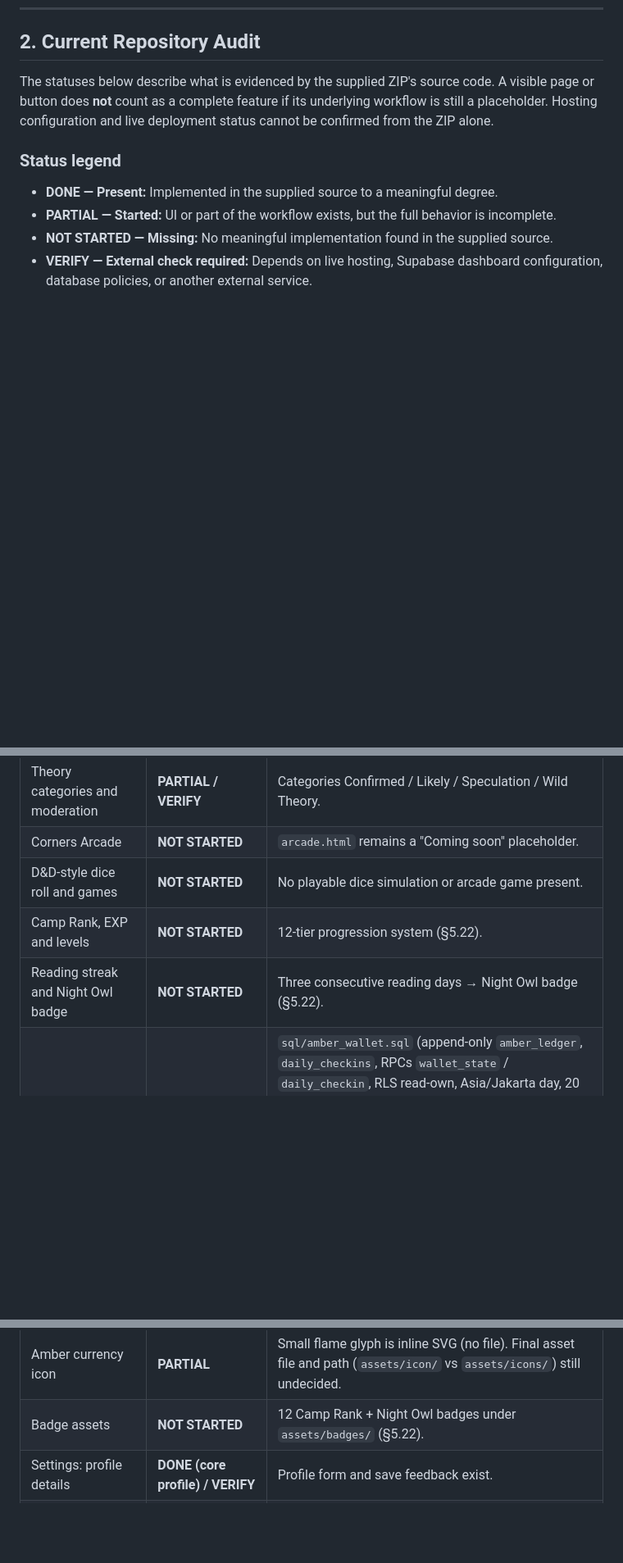
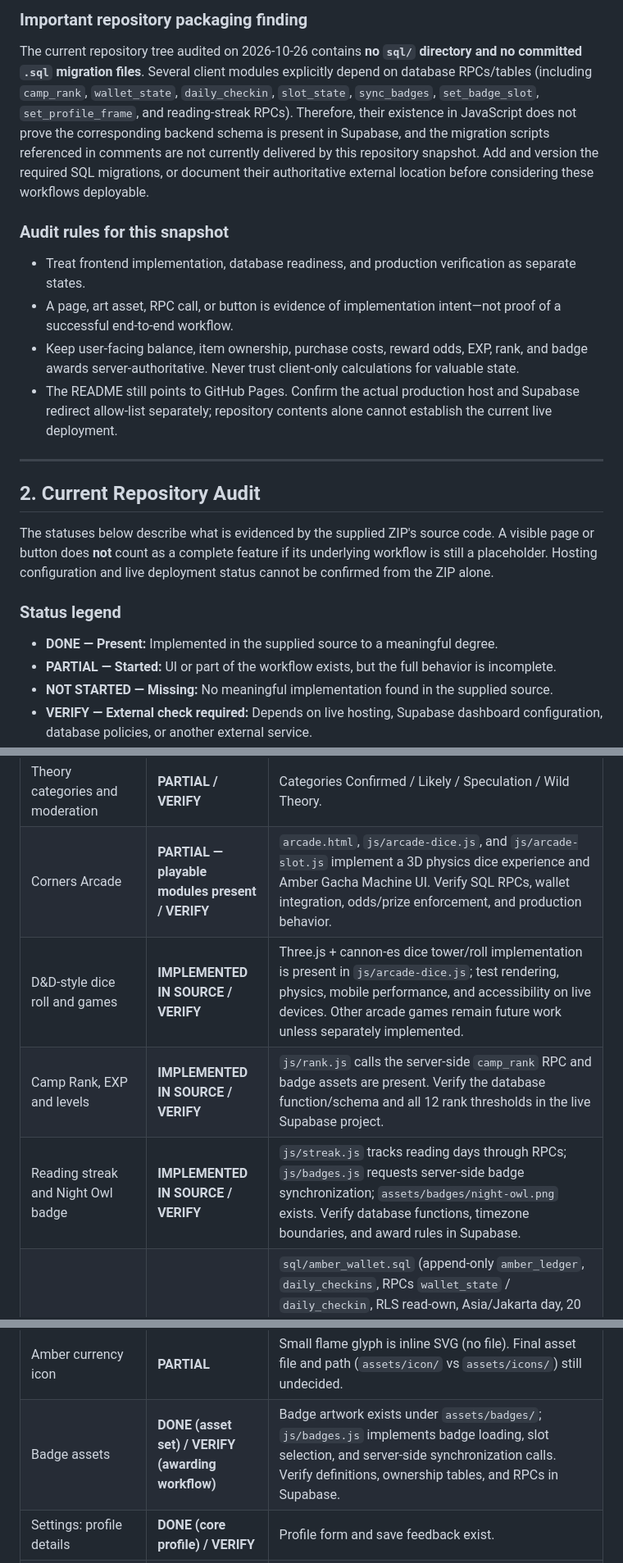
Before and after one commit to KazuAlther7/Hollow-Night-Camp, a Markdown page: PRD.md, 3 parts joined by grey strips. Shown at 82% size. Drawn GitHub-style; blank space fills up the shorter version.

```diff
--- a/PRD.md
+++ b/PRD.md
@@ -37,3 +58,15 @@ The intended visual direction is **mystery-adventure with hand-crafted, animated
+### Important repository packaging finding
+
+The current repository tree audited on 2026-10-26 contains **no `sql/` directory and no committed `.sql` migration files**. Several client modules explicitly depend on database RPCs/tables (including `camp_rank`, `wallet_state`, `daily_checkin`, `slot_state`, `sync_badges`, `set_badge_slot`, `set_profile_frame`, and reading-streak RPCs). Therefore, their existence in JavaScript does not prove the corresponding backend schema is present in Supabase, and the migration scripts referenced in comments are not currently delivered by this repository snapshot. Add and version the required SQL migrations, or document their authoritative external location before considering these workflows deployable.
+
+### Audit rules for this snapshot
+
+- Treat frontend implementation, database readiness, and production verification as separate states.
+- A page, art asset, RPC call, or button is evidence of implementation intent—not proof of a successful end-to-end workflow.
+- Keep user-facing balance, item ownership, purchase costs, reward odds, EXP, rank, and badge awards server-authoritative. Never trust client-only calculations for valuable state.
+- The README still points to GitHub Pages. Confirm the actual production host and Supabase redirect allow-list separately; repository contents alone cannot establish the current live deployment.
+
+---
 ## 2. Current Repository Audit
 
 The statuses below describe what is evidenced by the supplied ZIP's source code. A visible page or button does **not** count as a complete feature if its underlying workflow is still a placeholder. Hosting configuration and live deployment status cannot be confirmed from the ZIP alone.
@@ -86,10 +119,10 @@ The statuses below describe what is evidenced by the supplied ZIP's source code.
 | Theories page | **IMPLEMENTED IN SOURCE / VERIFY** | `theories.html` and `js/theories.js` implement theory list/detail, categories, posting and replies. |
 | Theory posts, replies and cloud persistence | **IMPLEMENTED IN SOURCE / VERIFY** | Verify rate limits, persistence, and policies. |
 | Theory categories and moderation | **PARTIAL / VERIFY** | Categories Confirmed / Likely / Speculation / Wild Theory. |
-| Corners Arcade | **NOT STARTED** | `arcade.html` remains a "Coming soon" placeholder. |
-| D&D-style dice roll and games | **NOT STARTED** | No playable dice simulation or arcade game present. |
-| Camp Rank, EXP and levels | **NOT STARTED** | 12-tier progression system (§5.22). |
-| Reading streak and Night Owl badge | **NOT STARTED** | Three consecutive reading days → Night Owl badge (§5.22). |
+| Corners Arcade | **PARTIAL — playable modules present / VERIFY** | `arcade.html`, `js/arcade-dice.js`, and `js/arcade-slot.js` implement a 3D physics dice experience and Amber Gacha Machine UI. Verify SQL RPCs, wallet integration, odds/prize enforcement, and production behavior. |
+| D&D-style dice roll and games | **IMPLEMENTED IN SOURCE / VERIFY** | Three.js + cannon-es dice tower/roll implementation is present in `js/arcade-dice.js`; test rendering, physics, mobile performance, and accessibility on live devices. Other arcade games remain future work unless separately implemented. |
+| Camp Rank, EXP and levels | **IMPLEMENTED IN SOURCE / VERIFY** | `js/rank.js` calls the server-side `camp_rank` RPC and badge assets are present. Verify the database function/schema and all 12 rank thresholds in the live Supabase project. |
+| Reading streak and Night Owl badge | **IMPLEMENTED IN SOURCE / VERIFY** | `js/streak.js` tracks reading days through RPCs; `js/badges.js` requests server-side badge synchronization; `assets/badges/night-owl.png` exists. Verify database functions, timezone boundaries, and award rules in Supabase. |
 | Daily Campfire check-in and Amber wallet | **IMPLEMENTED IN SOURCE / VERIFY** | `sql/amber_wallet.sql` (append-only `amber_ledger`, `daily_checkins`, RPCs `wallet_state` / `daily_checkin`, RLS read-own, Asia/Jakarta day, 20 Amber/check-in), `js/wallet.js`, `css/wallet.css`; balance row in account menu, check-in card on `home.html`. Run SQL in Supabase and verify. Amber Gacha Machine now spends/wins via the ledger (`sql/arcade_slot.sql`, run after `sql/amber_wallet.sql`; legacy `arcade_wallets.balance` migrated once). Amber is the primary in-platform currency (§5.22). |
 | Camp Challenge author menu | **NOT STARTED** | Dedicated Main Bar menu + Author CRUD + Amber rewards (§5.23). |
 | Category leaderboards and monthly reset | **NOT STARTED** | Top Theorist / Top Reader / Top Arcade Player (§5.24). |
@@ -100,7 +133,7 @@ The statuses below describe what is evidenced by the supplied ZIP's source code.
 | Character Relationship Graph | **NOT STARTED** | Character pages exist, but no relationship graph/schema with spoiler-aware reveal filtering found; §5.30. |
 | Digital Letters | **NOT STARTED** | No letter authoring, delivery, inbox, or archive workflow found; §5.31. |
 | Amber currency icon | **PARTIAL** | Small flame glyph is inline SVG (no file). Final asset file and path (`assets/icon/` vs `assets/icons/`) still undecided. |
-| Badge assets | **NOT STARTED** | 12 Camp Rank + Night Owl badges under `assets/badges/` (§5.22). |
+| Badge assets | **DONE (asset set) / VERIFY (awarding workflow)** | Badge artwork exists under `assets/badges/`; `js/badges.js` implements badge loading, slot selection, and server-side synchronization calls. Verify definitions, ownership tables, and RPCs in Supabase. |
 | Settings: profile details | **DONE (core profile) / VERIFY** | Profile form and save feedback exist. |
 | Settings: theme and language | **IMPLEMENTED IN SOURCE** | System / Light / Dark + EN / ID on its own page `settings-display.html` (logic in `js/preferences.js`, stored in localStorage). Only strings in the dictionary are translated; live verification required. |
 | Notification bell / notification center | **IMPLEMENTED IN SOURCE** | Bell opens a panel on any page after a shake animation; red dot only while unread; realtime; mark read / delete / clear all (`js/notifications.js`). Notifications are created by DB triggers (new chapter, reply on your theory, theory pinned) per `supabase/notifications.sql`. Promotions / Events has a switch but no emitter yet. Live verification required. |
```
Also changed, not shown: other parts of PRD.md (+22 -1 lines).
